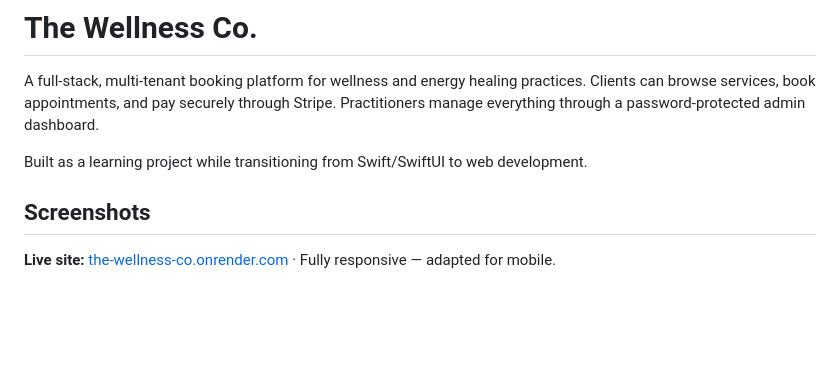
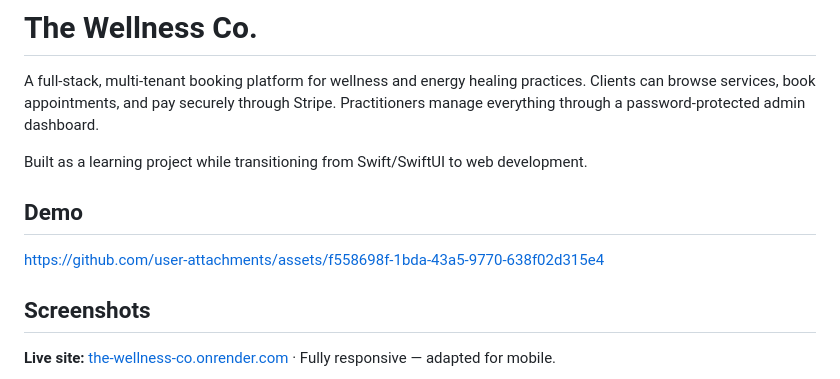
Before and after one commit to geoClink/the-wellness-co, a Markdown page: README.md, the part around the change. Drawn GitHub-style; blank space fills up the shorter version.

Commit message:
[Feature] Added demo section to README
- Added a "Demo" section to the README.md
- Included a link to a demo video

```diff
--- a/README.md
+++ b/README.md
@@ -3,6 +3,10 @@
 A full-stack, multi-tenant booking platform for wellness and energy healing practices. Clients can browse services, book appointments, and pay securely through Stripe. Practitioners manage everything through a password-protected admin dashboard.
 
 Built as a learning project while transitioning from Swift/SwiftUI to web development.
+
+## Demo
+
+https://github.com/user-attachments/assets/f558698f-1bda-43a5-9770-638f02d315e4
 
 ## Screenshots
 
```
